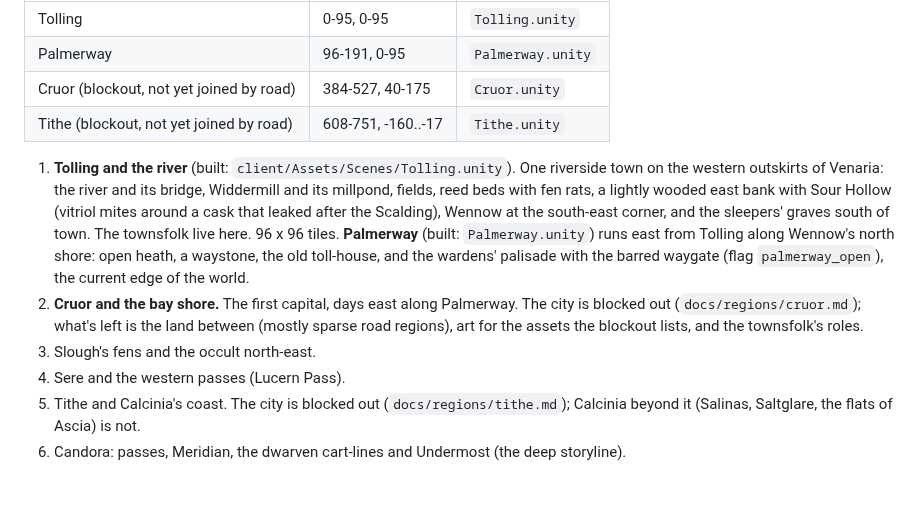
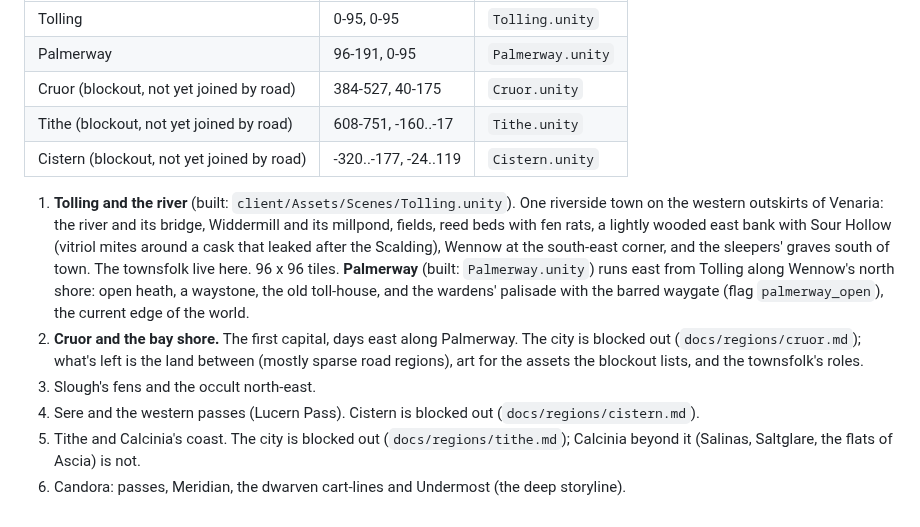
Before and after one commit to Martifugit/rth, a Markdown page: docs/world-map.md, the part around the change. Drawn GitHub-style; blank space fills up the shorter version.

```diff
--- a/docs/world-map.md
+++ b/docs/world-map.md
@@ -128,6 +128,7 @@ and rocks, one landmark. Unbuilt land is impassable and fades into the fog.
 | Palmerway | 96-191, 0-95 | `Palmerway.unity` |
 | Cruor (blockout, not yet joined by road) | 384-527, 40-175 | `Cruor.unity` |
 | Tithe (blockout, not yet joined by road) | 608-751, -160..-17 | `Tithe.unity` |
+| Cistern (blockout, not yet joined by road) | -320..-177, -24..119 | `Cistern.unity` |
 
 1. **Tolling and the river** (built: `client/Assets/Scenes/Tolling.unity`). One riverside town
    on the western outskirts of Venaria: the river and its bridge, Widdermill and its millpond,
@@ -141,7 +142,7 @@ and rocks, one landmark. Unbuilt land is impassable and fades into the fog.
    blocked out (`docs/regions/cruor.md`); what's left is the land between (mostly sparse road
    regions), art for the assets the blockout lists, and the townsfolk's roles.
 3. Slough's fens and the occult north-east.
-4. Sere and the western passes (Lucern Pass).
+4. Sere and the western passes (Lucern Pass). Cistern is blocked out (`docs/regions/cistern.md`).
 5. Tithe and Calcinia's coast. The city is blocked out (`docs/regions/tithe.md`); Calcinia
    beyond it (Salinas, Saltglare, the flats of Ascia) is not.
 6. Candora: passes, Meridian, the dwarven cart-lines and Undermost (the deep storyline).
```
Also changed, not shown: CLAUDE.md (+2 -2 lines), docs/regions/cistern-assets.md (added, +52 -0 lines), docs/regions/cistern.md (added, +68 -0 lines), docs/regions/img/cistern-plan.png (added), docs/regions/img/cistern-view-city.png (added), docs/regions/img/cistern-view-well.png (added), 5 other files.
